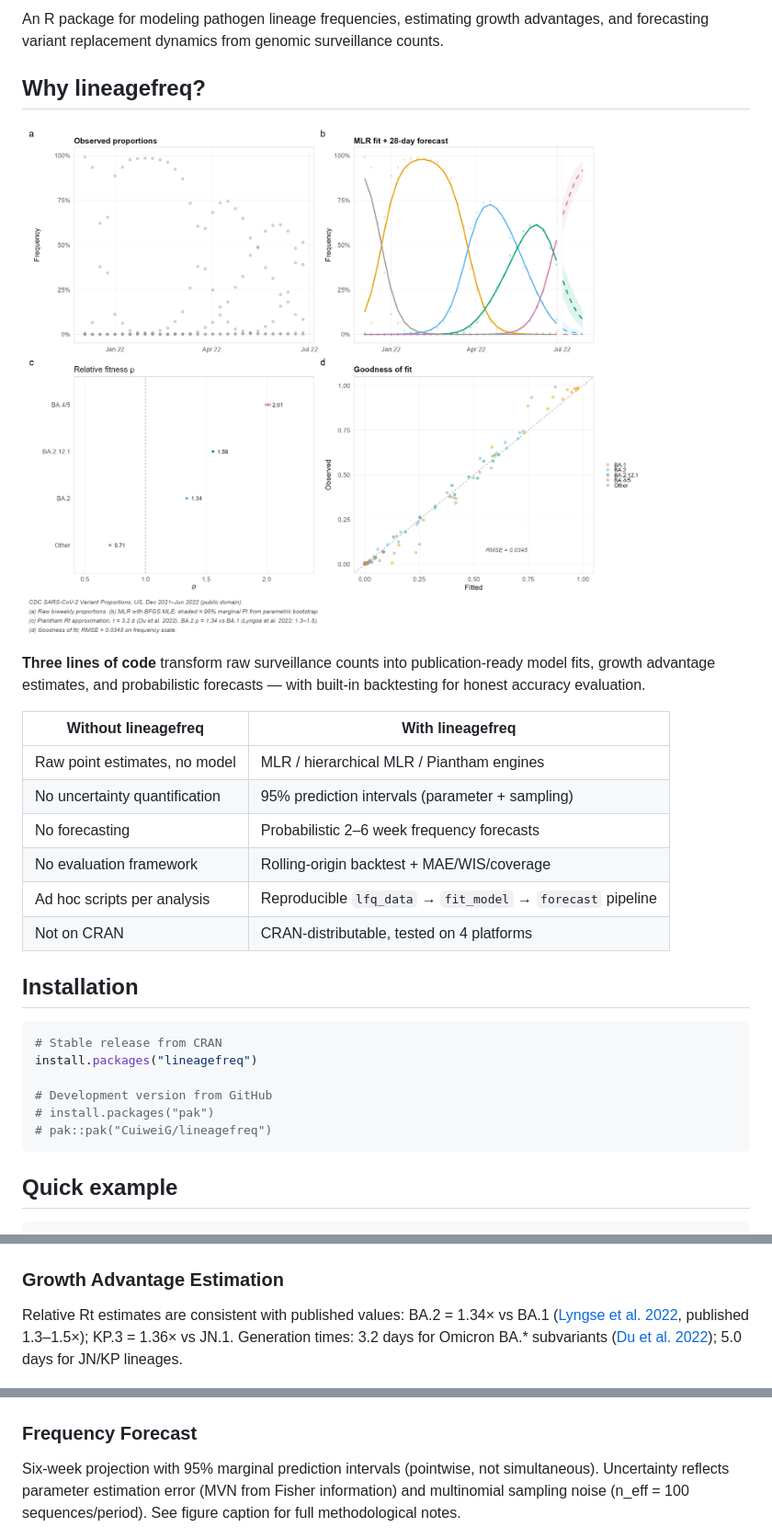
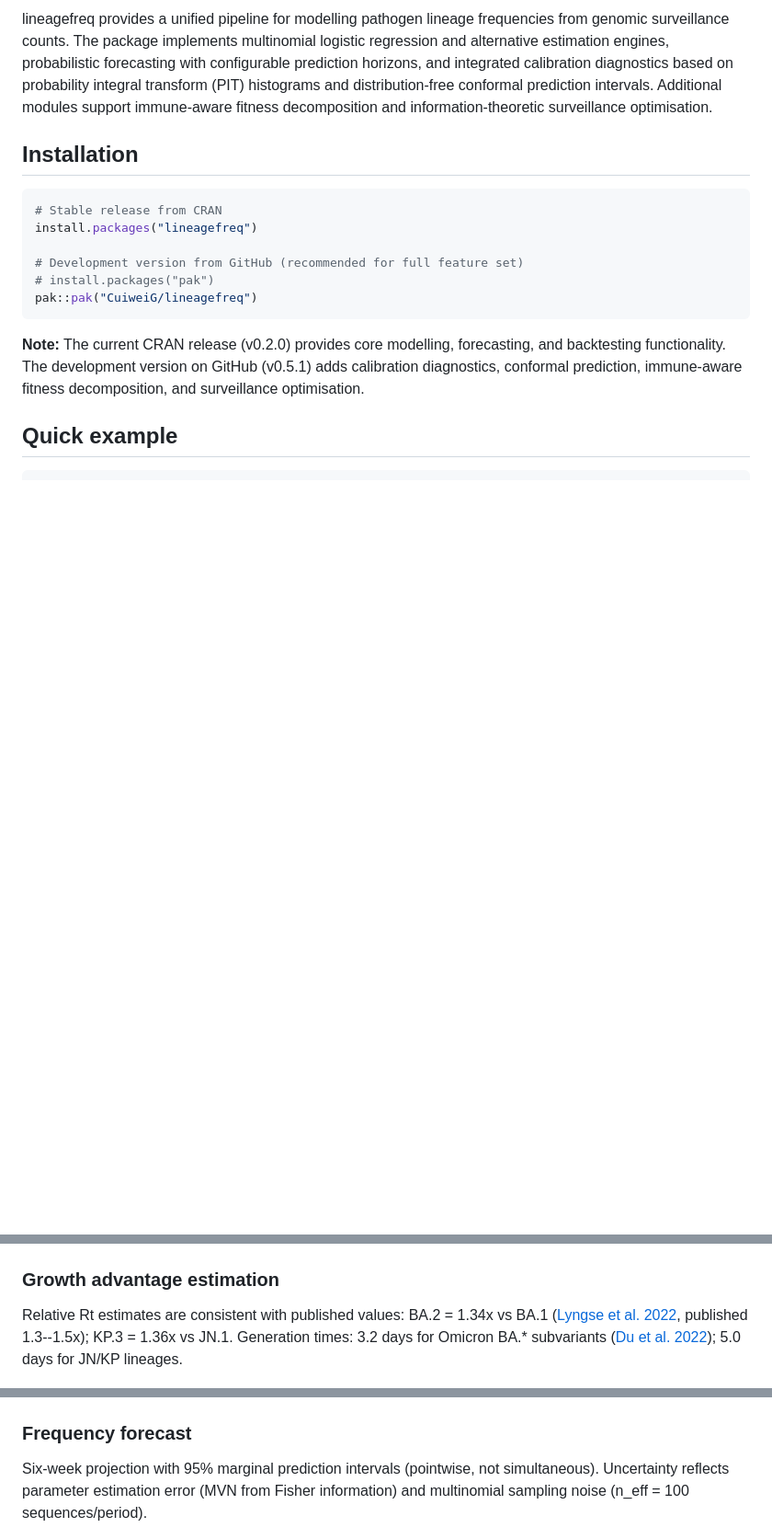
Before and after one commit to CuiweiG/lineagefreq, a Markdown page: README.md, 3 parts joined by grey strips. Shown at 92% size. GitHub-like rendering; blank space fills up the shorter version.

````diff
--- a/README.md
+++ b/README.md
@@ -11,26 +11,13 @@
 <!-- badges: end -->
 
-An R package for modeling pathogen lineage frequencies, estimating
-growth advantages, and forecasting variant replacement dynamics from
-genomic surveillance counts.
-
-## Why lineagefreq?
-
-![](man/figures/before_after.png)
-
-**Three lines of code** transform raw surveillance counts into
-publication-ready model fits, growth advantage estimates, and
-probabilistic forecasts — with built-in backtesting for honest
-accuracy evaluation.
-
-| Without lineagefreq | With lineagefreq |
-|---------------------|------------------|
-| Raw point estimates, no model | MLR / hierarchical MLR / Piantham engines |
-| No uncertainty quantification | 95% prediction intervals (parameter + sampling) |
-| No forecasting | Probabilistic 2–6 week frequency forecasts |
-| No evaluation framework | Rolling-origin backtest + MAE/WIS/coverage |
-| Ad hoc scripts per analysis | Reproducible `lfq_data` → `fit_model` → `forecast` pipeline |
-| Not on CRAN | CRAN-distributable, tested on 4 platforms |
+lineagefreq provides a unified pipeline for modelling pathogen lineage
+frequencies from genomic surveillance counts. The package implements
+multinomial logistic regression and alternative estimation engines,
+probabilistic forecasting with configurable prediction horizons, and
+integrated calibration diagnostics based on probability integral
+transform (PIT) histograms and distribution-free conformal prediction
+intervals. Additional modules support immune-aware fitness decomposition
+and information-theoretic surveillance optimisation.
 
 ## Installation
 
@@ -38,10 +25,15 @@ accuracy evaluation.
 # Stable release from CRAN
 install.packages("lineagefreq")
 
-# Development version from GitHub
+# Development version from GitHub (recommended for full feature set)
 # install.packages("pak")
-# pak::pak("CuiweiG/lineagefreq")
+pak::pak("CuiweiG/lineagefreq")
 ```
+
+**Note:** The current CRAN release (v0.2.0) provides core modelling,
+forecasting, and backtesting functionality. The development version on
+GitHub (v0.5.1) adds calibration diagnostics, conformal prediction,
+immune-aware fitness decomposition, and surveillance optimisation.
 
 ## Quick example
 
@@ -83,25 +75,24 @@ Omicron replacement wave with four sequential subvariant sweeps.
 
 ![](man/figures/ba2_dynamics.png)
 
-### Growth Advantage Estimation
+### Growth advantage estimation
 
 Relative Rt estimates are consistent with published values:
-BA.2 = 1.34× vs BA.1
+BA.2 = 1.34x vs BA.1
 ([Lyngse et al. 2022](https://doi.org/10.1038/s41467-022-33498-0),
-published 1.3–1.5×); KP.3 = 1.36× vs JN.1. Generation times:
+published 1.3--1.5x); KP.3 = 1.36x vs JN.1. Generation times:
 3.2 days for Omicron BA.* subvariants
 ([Du et al. 2022](https://doi.org/10.3201/eid2806.220158));
 5.0 days for JN/KP lineages.
 
 ![](man/figures/growth_advantage_comparison.png)
 
-### Frequency Forecast
+### Frequency forecast
 
 Six-week projection with 95% marginal prediction intervals
 (pointwise, not simultaneous). Uncertainty reflects parameter
 estimation error (MVN from Fisher information) and multinomial
-sampling noise (n_eff = 100 sequences/period). See figure caption
-for full methodological notes.
+sampling noise (n_eff = 100 sequences/period).
 
 ![](man/figures/forecast_plot.png)
 
````
Also changed, not shown: other parts of README.md (+75 -68 lines), man/figures/readme_fitness_influenza.png (added), man/figures/readme_performance_calibration.png (added), man/figures/readme_pipeline_and_dynamics.png (added).
